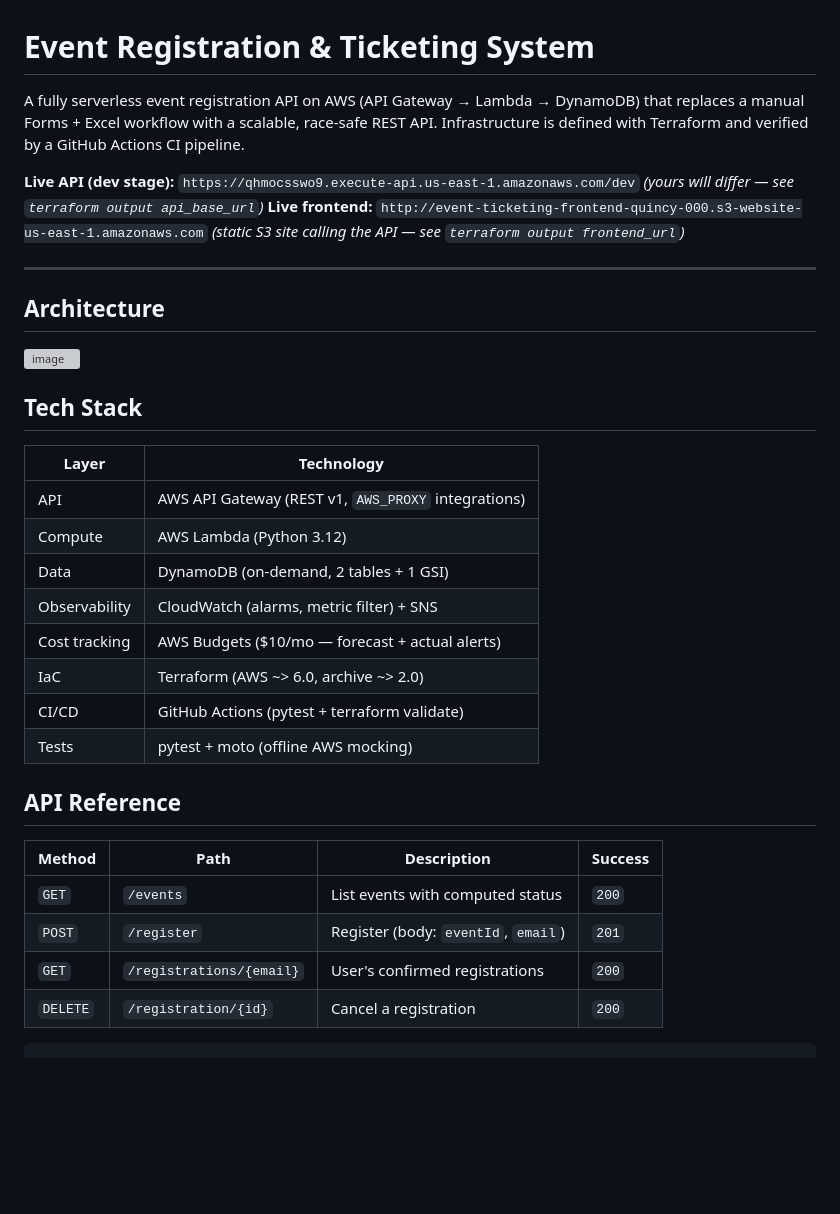
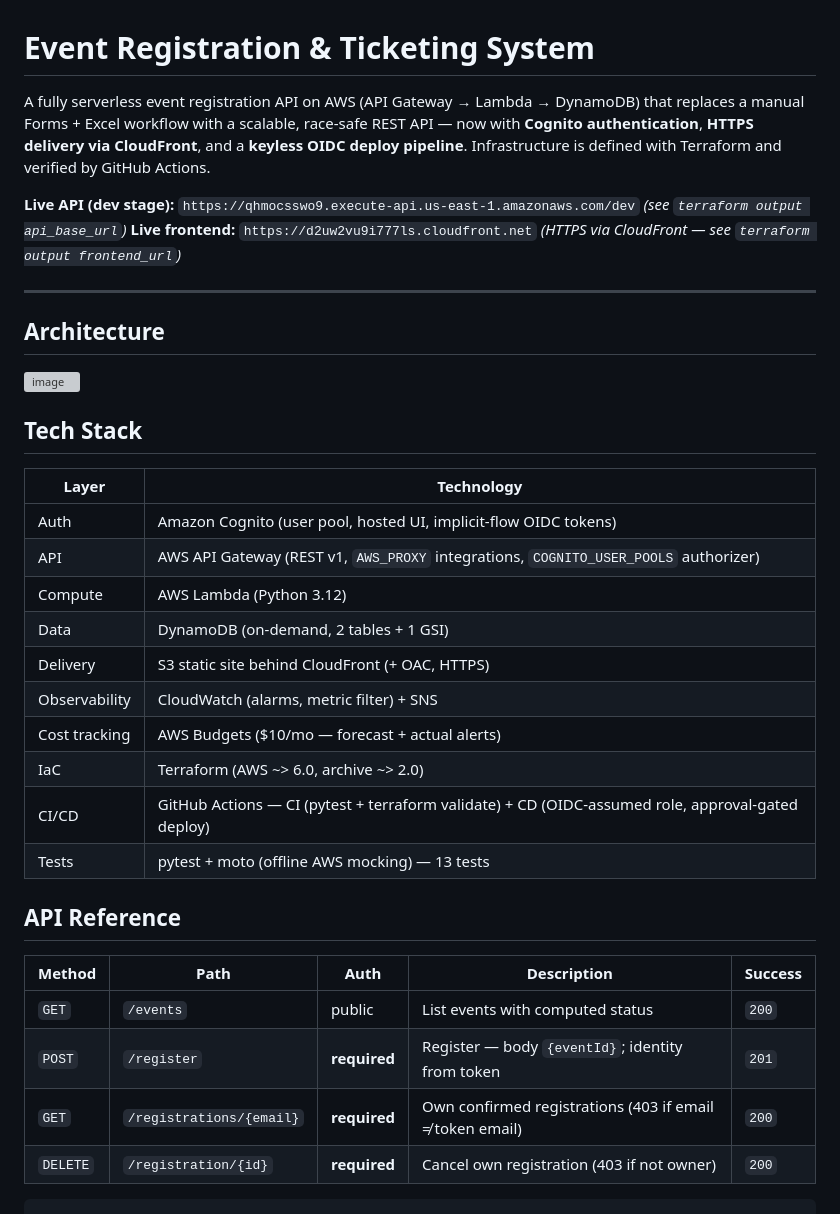
Before and after one commit to Quincy-000/event-ticketing-capstone, a Markdown page: README.md, the part around one of its changes. Drawn GitHub-style; blank space fills up the shorter version; grey boxes are pictures that could not be loaded.

Commit message:
docs: README reflects v2 — Cognito auth, CloudFront HTTPS, OIDC CD

````diff
--- a/README.md
+++ b/README.md
@@ -1,9 +1,9 @@
 # Event Registration & Ticketing System
 
-A fully serverless event registration API on AWS (API Gateway → Lambda → DynamoDB) that replaces a manual Forms + Excel workflow with a scalable, race-safe REST API. Infrastructure is defined with Terraform and verified by a GitHub Actions CI pipeline.
+A fully serverless event registration API on AWS (API Gateway → Lambda → DynamoDB) that replaces a manual Forms + Excel workflow with a scalable, race-safe REST API — now with **Cognito authentication**, **HTTPS delivery via CloudFront**, and a **keyless OIDC deploy pipeline**. Infrastructure is defined with Terraform and verified by GitHub Actions.
 
-**Live API (dev stage):** `https://qhmocsswo9.execute-api.us-east-1.amazonaws.com/dev` *(yours will differ — see `terraform output api_base_url`)*
-**Live frontend:** `http://event-ticketing-frontend-quincy-000.s3-website-us-east-1.amazonaws.com` *(static S3 site calling the API — see `terraform output frontend_url`)*
+**Live API (dev stage):** `https://qhmocsswo9.execute-api.us-east-1.amazonaws.com/dev` *(see `terraform output api_base_url`)*
+**Live frontend:** `https://d2uw2vu9i777ls.cloudfront.net` *(HTTPS via CloudFront — see `terraform output frontend_url`)*
 
 ---
 
@@ -17,23 +17,25 @@ A fully serverless event registration API on AWS (API Gateway → Lambda → Dyn
 
 | Layer | Technology |
 |---|---|
-| API | AWS API Gateway (REST v1, `AWS_PROXY` integrations) |
+| Auth | Amazon Cognito (user pool, hosted UI, implicit-flow OIDC tokens) |
+| API | AWS API Gateway (REST v1, `AWS_PROXY` integrations, `COGNITO_USER_POOLS` authorizer) |
 | Compute | AWS Lambda (Python 3.12) |
 | Data | DynamoDB (on-demand, 2 tables + 1 GSI) |
+| Delivery | S3 static site behind CloudFront (+ OAC, HTTPS) |
 | Observability | CloudWatch (alarms, metric filter) + SNS |
 | Cost tracking | AWS Budgets ($10/mo — forecast + actual alerts) |
 | IaC | Terraform (AWS ~> 6.0, archive ~> 2.0) |
-| CI/CD | GitHub Actions (pytest + terraform validate) |
-| Tests | pytest + moto (offline AWS mocking) |
+| CI/CD | GitHub Actions — CI (pytest + terraform validate) + CD (OIDC-assumed role, approval-gated deploy) |
+| Tests | pytest + moto (offline AWS mocking) — 13 tests |
 
 ## API Reference
 
-| Method | Path | Description | Success |
-|---|---|---|---|
-| `GET` | `/events` | List events with computed status | `200` |
-| `POST` | `/register` | Register (body: `eventId`, `email`) | `201` |
-| `GET` | `/registrations/{email}` | User's confirmed registrations | `200` |
-| `DELETE` | `/registration/{id}` | Cancel a registration | `200` |
+| Method | Path | Auth | Description | Success |
+|---|---|---|---|---|
+| `GET` | `/events` | public | List events with computed status | `200` |
+| `POST` | `/register` | **required** | Register — body `{eventId}`; identity from token | `201` |
+| `GET` | `/registrations/{email}` | **required** | Own confirmed registrations (403 if email ≠ token email) | `200` |
+| `DELETE` | `/registration/{id}` | **required** | Cancel own registration (403 if not owner) | `200` |
 
 ```bash
 BASE=https://qhmocsswo9.execute-api.us-east-1.amazonaws.com/dev
````
Also changed, not shown: other parts of README.md (+30 -15 lines).
